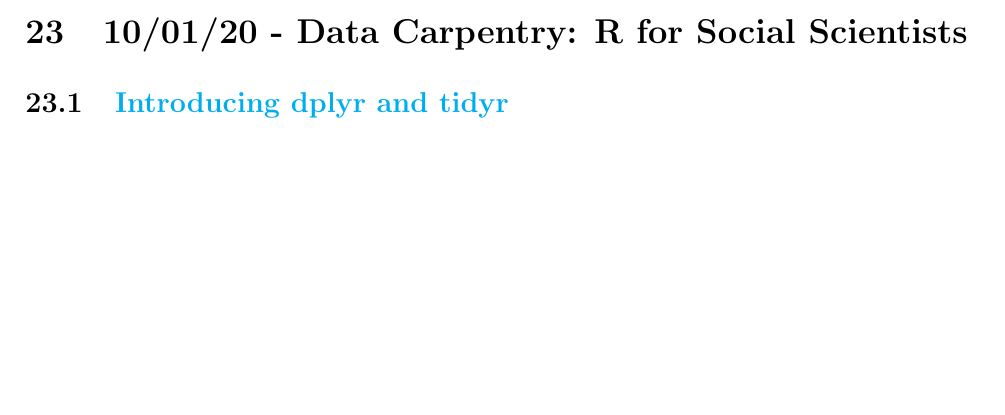
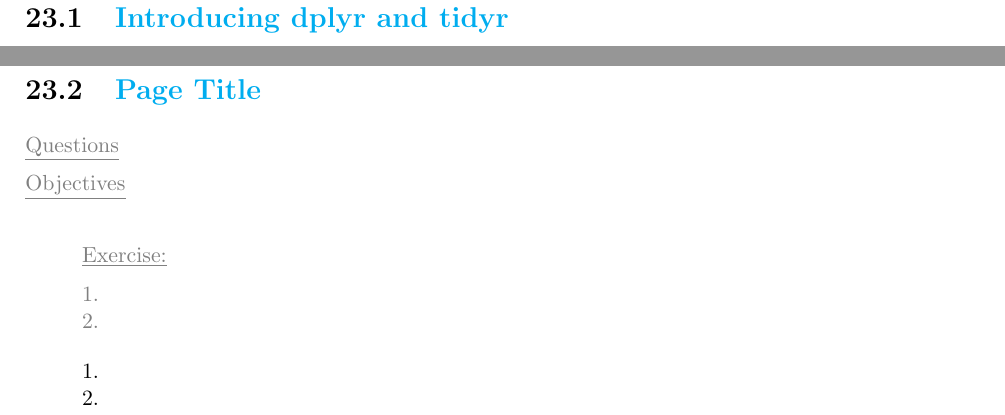
Before and after one commit to billyblacklington/digitalhumanities, a LaTeX document (WilliamBlack--LearningJournal.tex): part of page 64 of 68 before the commit and two parts of pages 64 and 68 of 69 after it, the two joined at a grey line, cut at the place of the change, the shorter picture padded with empty space. Compiled offline with pdfLaTeX.

Commit message:
Update on Overleaf.

```diff
--- a/WilliamBlack--LearningJournal.tex
+++ b/WilliamBlack--LearningJournal.tex
@@ -3050,7 +3050,35 @@
 \end{addmargin}
 
 \newpage
-
+\subsection{\href{http://www.abc.com}{\textbf{Page Title}}}
+\color{gray}
+\underline{Questions}
+
+
+
+\underline{Objectives}
+
+
+
+\color{black}
+\vspace{1em}
+
+
+
+\vspace{0.5em}
+\begin{addmargin}[1cm]{0cm}
+\color{gray}
+\underline{Exercise:}
+
+1.
+\\2.
+
+\color{black}\vspace{0.5em}
+
+1.
+\\2.
+
+\end{addmargin}
 
 
 
```
Also changed, not shown: WilliamBlack--LearningJournal.tex (2 more changed lines).
